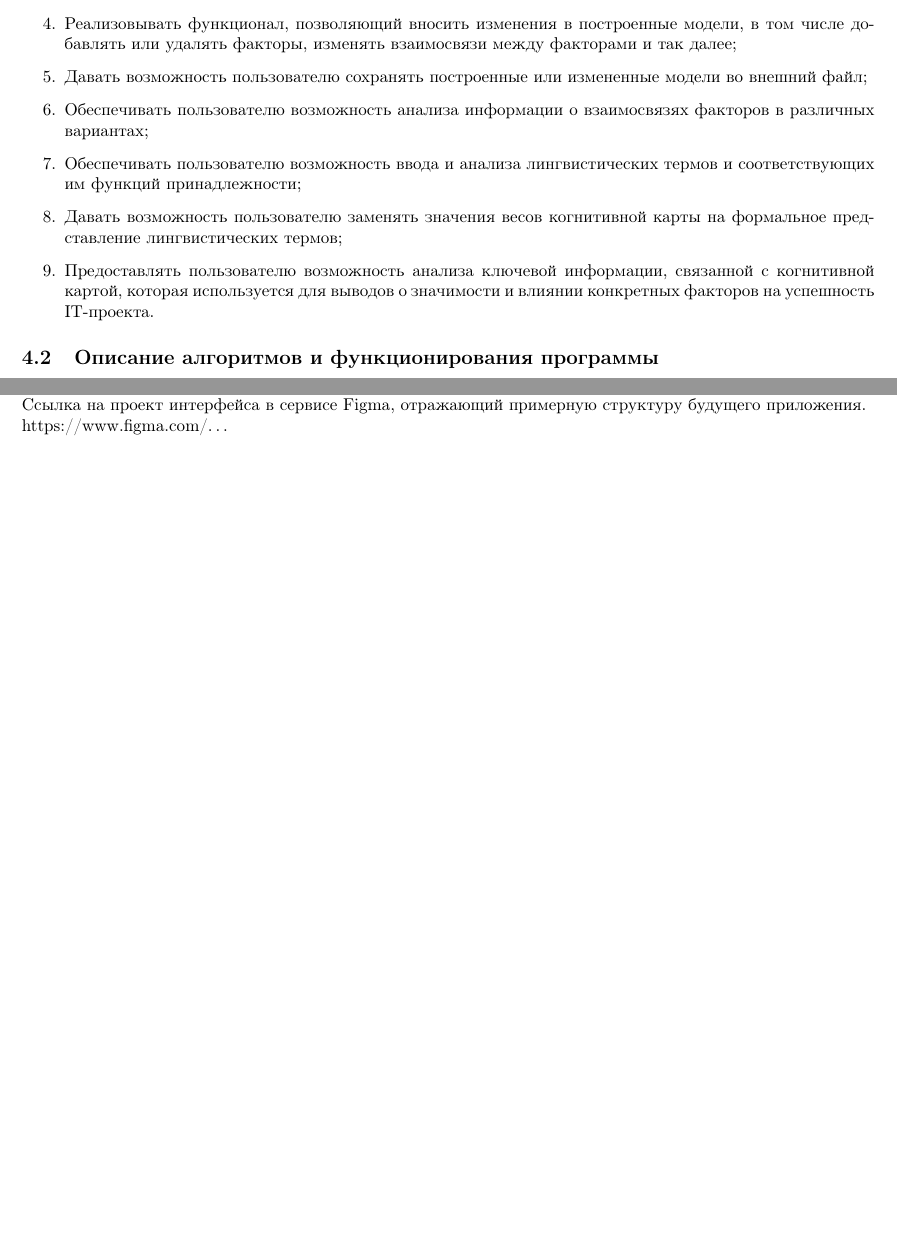
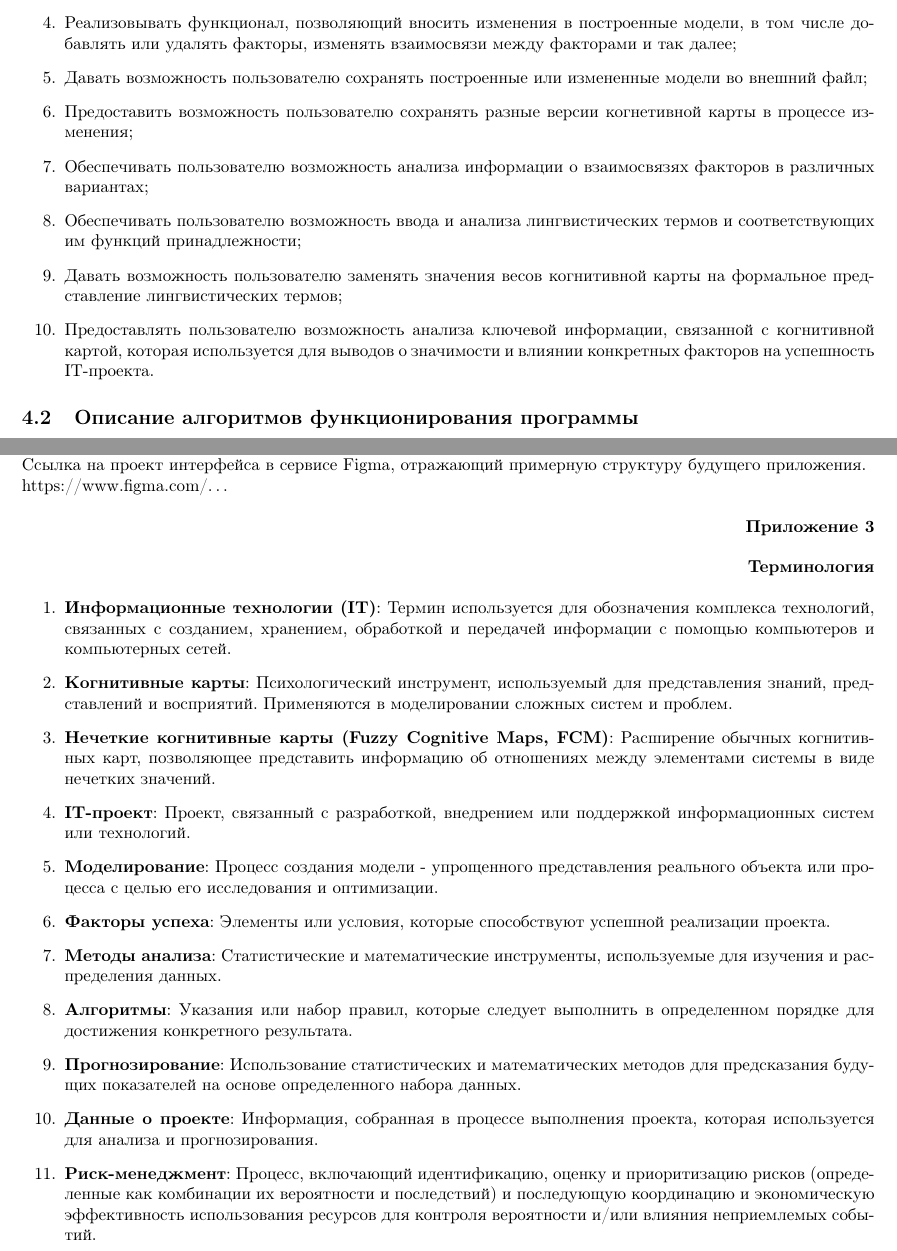
Before and after one commit to NikPeg/modeling_perception_success_factors, a LaTeX document (PZ.tex): two parts of pages 9 and 16 of 16, joined at a grey line, cut so that both start at the same text, the shorter picture padded with empty space. Compiled offline with pdfLaTeX.

Commit message:
Add terminology

```diff
--- a/PZ.tex
+++ b/PZ.tex
@@ -221,9 +221,10 @@
         \item  Позволять пользователю выбирать факторы IT-проекта из списка существующих, наиболее часто встречающихся факторов;
         \item  Реализовывать функционал, позволяющий вносить изменения в построенные модели, в том числе добавлять или удалять факторы, изменять взаимосвязи между факторами и так далее;
         \item  Давать возможность пользователю сохранять построенные или измененные модели во внешний файл;
+        \item  Предоставить возможность пользователю сохранять разные версии когнетивной карты в процессе изменения;
         \item  Обеспечивать пользователю возможность анализа информации о взаимосвязях факторов в различных вариантах;
         \item  Обеспечивать пользователю возможность ввода и анализа лингвистических термов и соответствующих им функций принадлежности;
         \item  Давать возможность пользователю заменять значения весов когнитивной карты на формальное представление лингвистических термов;
         \item  Предоставлять пользователю возможность анализа ключевой информации, связанной с когнитивной картой, которая используется для выводов о значимости и влиянии конкретных факторов на успешность IT-проекта.
     \end{enumerate}
-    \subsection {Описание алгоритмов и функционирования программы}
+    \subsection{Описание алгоритмов функционирования программы}
@@ -350,4 +367,19 @@
     \zz{}\textbf{Приложение 2\\}
     Ссылка на проект интерфейса в сервисе Figma, отражающий примерную структуру будущего приложения.\\
     https://www.figma.com/\ldots\\
+    \zz{}\textbf{Приложение 3\\}
+    \zz{}\textbf{Терминология\\}
+    \begin{enumerate}
+        \item \textbf{Информационные технологии (IT)}: Термин используется для обозначения комплекса технологий, связанных с созданием, хранением, обработкой и передачей информации с помощью компьютеров и компьютерных сетей.
+        \item \textbf{Когнитивные карты}: Психологический инструмент, используемый для представления знаний, представлений и восприятий. Применяются в моделировании сложных систем и проблем.
+        \item \textbf{Нечеткие когнитивные карты (Fuzzy Cognitive Maps, FCM)}: Расширение обычных когнитивных карт, позволяющее представить информацию об отношениях между элементами системы в виде нечетких значений.
+        \item \textbf{IT-проект}: Проект, связанный с разработкой, внедрением или поддержкой информационных систем или технологий.
+        \item \textbf{Моделирование}: Процесс создания модели - упрощенного представления реального объекта или процесса с целью его исследования и оптимизации.
+        \item \textbf{Факторы успеха}: Элементы или условия, которые способствуют успешной реализации проекта.
+        \item \textbf{Методы анализа}: Статистические и математические инструменты, используемые для изучения и распределения данных.
+        \item \textbf{Алгоритмы}: Указания или набор правил, которые следует выполнить в определенном порядке для достижения конкретного результата.
+        \item \textbf{Прогнозирование}: Использование статистических и математических методов для предсказания будущих показателей на основе определенного набора данных.
+        \item \textbf{Данные о проекте}: Информация, собранная в процессе выполнения проекта, которая используется для анализа и прогнозирования.
+        \item \textbf{Риск-менеджмент}: Процесс, включающий идентификацию, оценку и приоритизацию рисков (определенные как комбинации их вероятности и последствий) и последующую координацию и экономическую эффективность использования ресурсов для контроля вероятности и/или влияния неприемлемых событий.
+    \end{enumerate}
 \end{document}
```
Also changed, not shown: out/PZ.pdf, PZ.tex (16 more changed lines), 4 other files.
